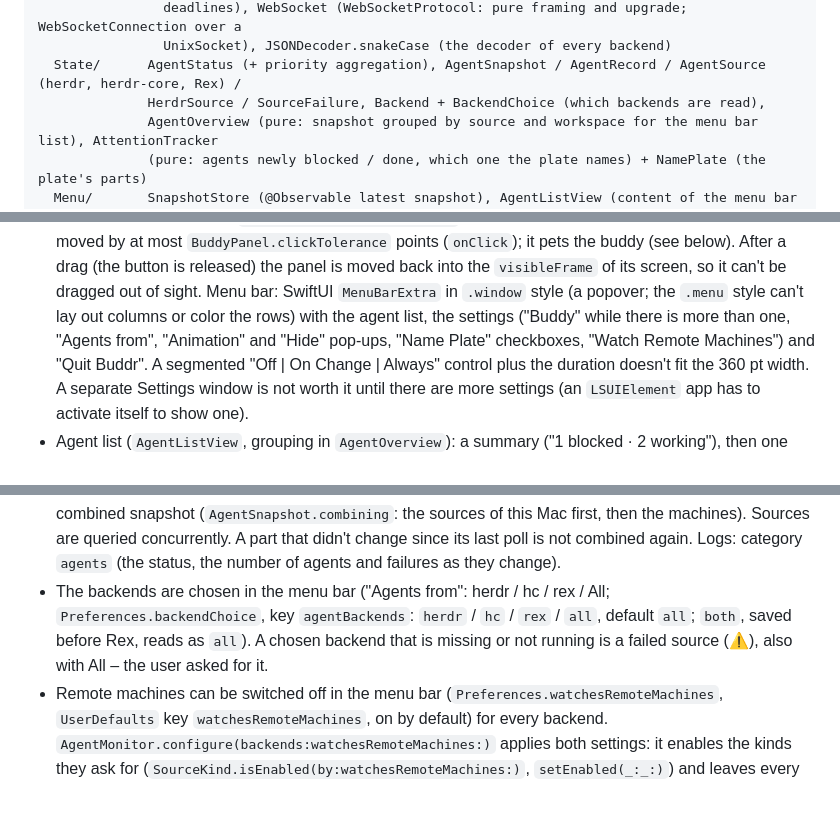
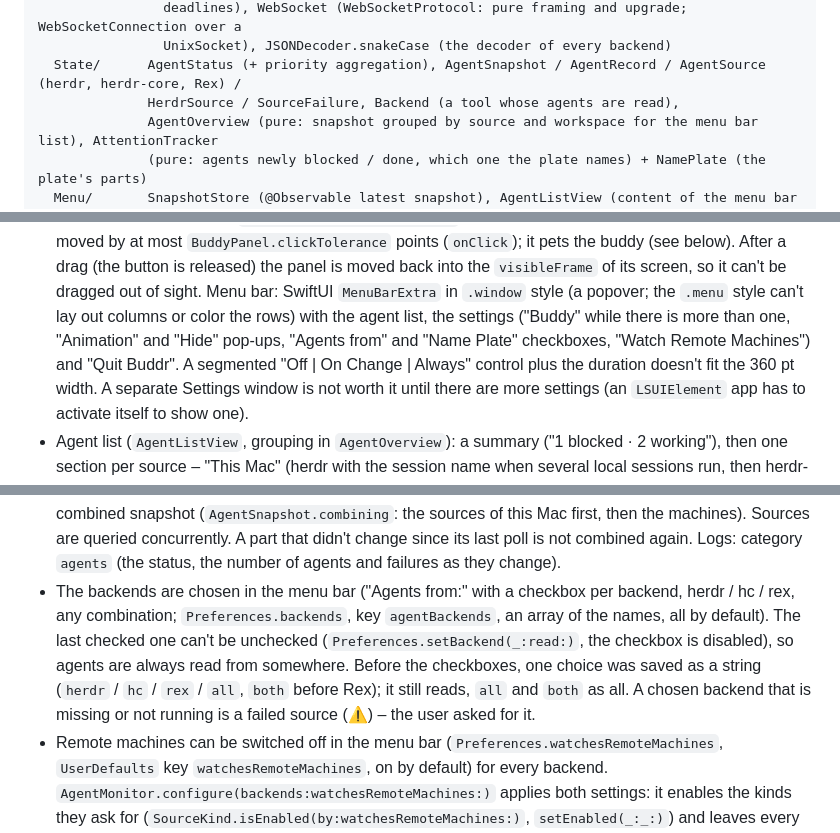
Before and after one commit to jsyrovy/buddr, a Markdown page: CLAUDE.md, 3 parts joined by grey strips. Drawn GitHub-style; blank space fills up the shorter version.

```diff
--- a/CLAUDE.md
+++ b/CLAUDE.md
@@ -82,7 +82,7 @@ Buddr/
                 deadlines), WebSocket (WebSocketProtocol: pure framing and upgrade; WebSocketConnection over a
                 UnixSocket), JSONDecoder.snakeCase (the decoder of every backend)
   State/      AgentStatus (+ priority aggregation), AgentSnapshot / AgentRecord / AgentSource (herdr, herdr-core, Rex) /
-              HerdrSource / SourceFailure, Backend + BackendChoice (which backends are read),
+              HerdrSource / SourceFailure, Backend (a tool whose agents are read),
               AgentOverview (pure: snapshot grouped by source and workspace for the menu bar list), AttentionTracker
               (pure: agents newly blocked / done, which one the plate names) + NamePlate (the plate's parts)
   Menu/       SnapshotStore (@Observable latest snapshot), AgentListView (content of the menu bar window)
@@ -139,7 +139,7 @@ CHANGELOG.md  one section per released version
   `BuddyPanel.clickTolerance` points (`onClick`); it pets the buddy (see below). After a drag (the button is released)
   the panel is moved back into the `visibleFrame` of its screen, so it can't be dragged out of sight. Menu bar: SwiftUI
   `MenuBarExtra` in `.window` style (a popover; the `.menu` style can't lay out columns or color the rows) with the
-  agent list, the settings ("Buddy" while there is more than one, "Agents from", "Animation" and "Hide" pop-ups,
+  agent list, the settings ("Buddy" while there is more than one, "Animation" and "Hide" pop-ups, "Agents from" and
   "Name Plate" checkboxes, "Watch Remote Machines") and "Quit Buddr". A segmented "Off | On Change | Always" control plus the duration doesn't fit the 360 pt
   width. A separate Settings window is not worth it until there are more settings (an `LSUIElement` app has to activate
   itself to show one).
@@ -179,9 +179,12 @@ CHANGELOG.md  one section per released version
   backend never delays the others, and shows the combined snapshot (`AgentSnapshot.combining`: the sources of this Mac first, then the
   machines). Sources are queried concurrently. A part that didn't change since its last poll is not combined again. Logs: category
   `agents` (the status, the number of agents and failures as they change).
-- The backends are chosen in the menu bar ("Agents from": herdr / hc / rex / All; `Preferences.backendChoice`, key
-  `agentBackends`: `herdr` / `hc` / `rex` / `all`, default `all`; `both`, saved before Rex, reads as `all`). A chosen
-  backend that is missing or not running is a failed source (⚠), also with All – the user asked for it.
+- The backends are chosen in the menu bar ("Agents from:" with a checkbox per backend, herdr / hc / rex, any
+  combination; `Preferences.backends`, key `agentBackends`, an array of the names, all by default). The last checked
+  one can't be unchecked (`Preferences.setBackend(_:read:)`, the checkbox is disabled), so agents are always read from
+  somewhere. Before the checkboxes, one choice was saved as a string (`herdr` / `hc` / `rex` / `all`, `both` before
+  Rex); it still reads, `all` and `both` as all. A chosen backend that is missing or not running is a failed source
+  (⚠) – the user asked for it.
 - Remote machines can be switched off in the menu bar (`Preferences.watchesRemoteMachines`, `UserDefaults` key
   `watchesRemoteMachines`, on by default) for every backend. `AgentMonitor.configure(backends:watchesRemoteMachines:)`
   applies both settings: it enables the kinds they ask for (`SourceKind.isEnabled(by:watchesRemoteMachines:)`,
```
Also changed, not shown: README.md (+2 -2 lines), docs/images/menu-dark.png, docs/images/menu-light.png, 7 other files.
